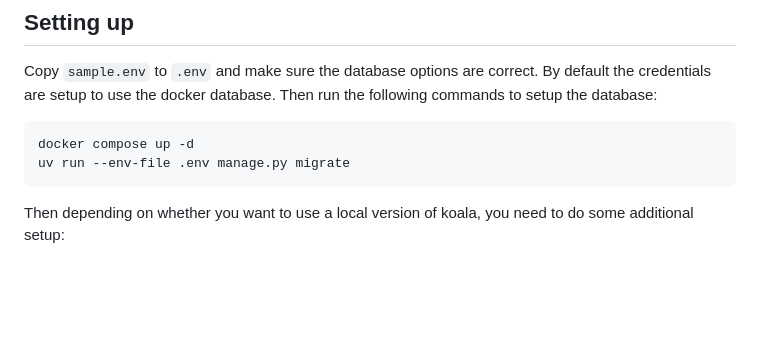
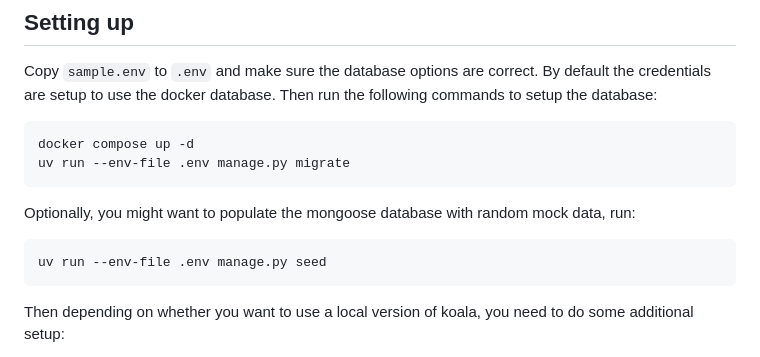
Before and after one commit to svsticky/undead-mongoose, a Markdown page: README.md, the part around the change. Drawn GitHub-style; blank space fills up the shorter version.

Commit message:
add seeding inscruction to readme (#88)

````diff
--- a/README.md
+++ b/README.md
@@ -21,6 +21,11 @@ docker compose up -d
 uv run --env-file .env manage.py migrate
 ```
 
+Optionally, you might want to populate the mongoose database with random mock data, run:
+
+```bash
+uv run --env-file .env manage.py seed
+```
 Then depending on whether you want to use a local version of koala, you need to do some additional setup:
 
 - *If you have a locally running version of koala*: (In development) Change `KOALA_DB_NAME` to `koala-development`
````
